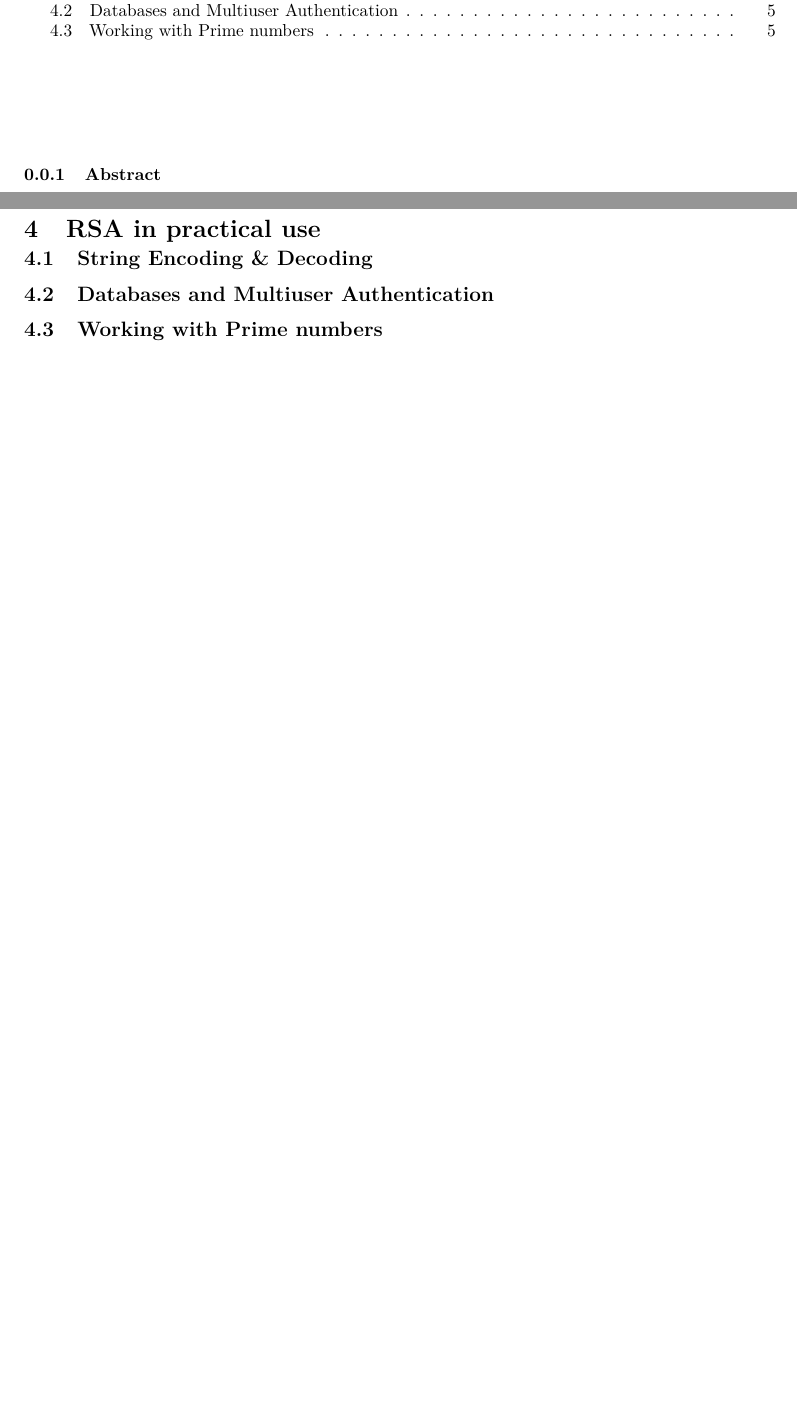
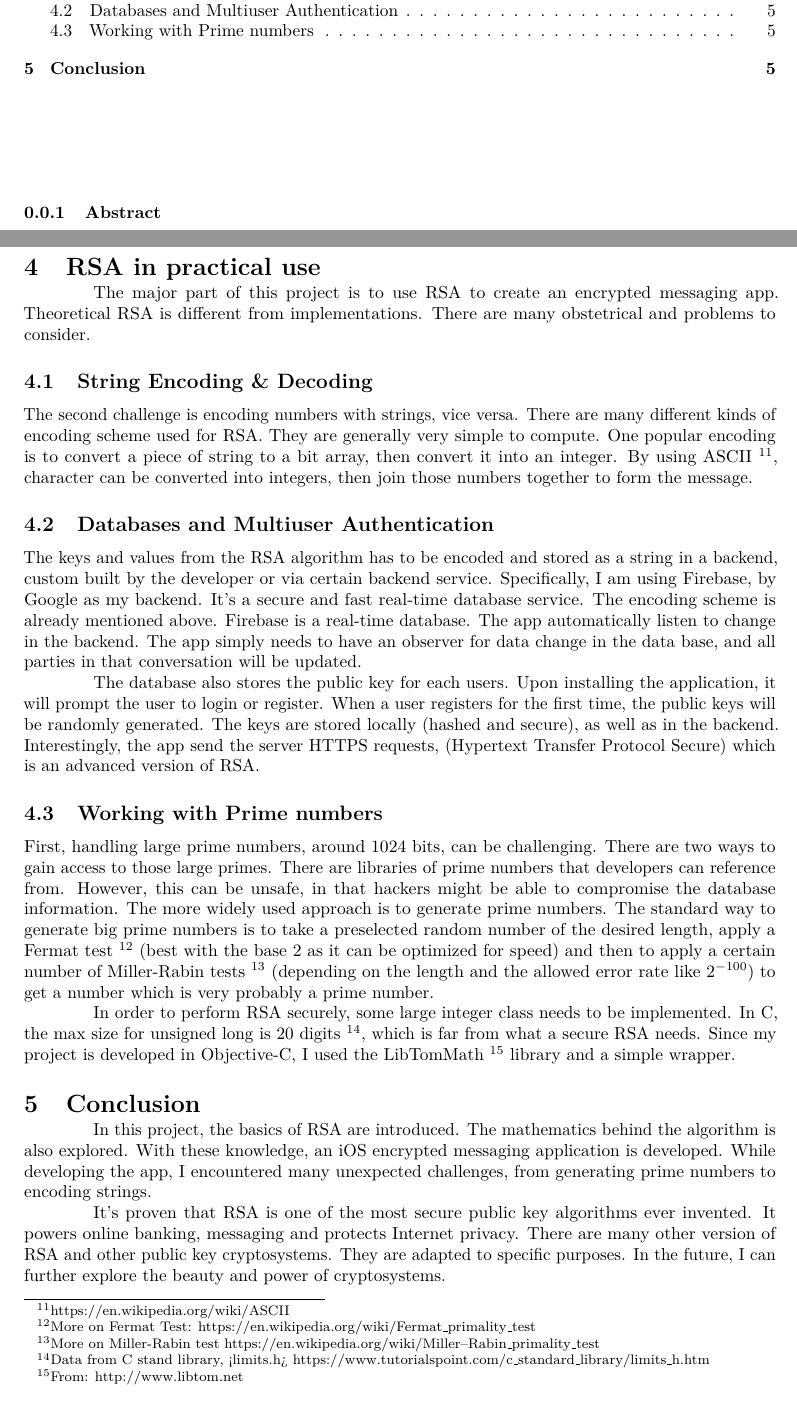
Before and after one commit to NeilNie/RSA-Project, a LaTeX document (RSA Research Paper/RSA Research Paper.tex): two parts of pages 1 and 5 of 5, joined at a grey line, cut so that both start at the same text, the shorter picture padded with empty space. Compiled offline with pdfLaTeX.

Commit message:
RSA paper first draft finished.

```diff
--- a/RSA Research Paper/RSA Research Paper.tex
+++ b/RSA Research Paper/RSA Research Paper.tex
@@ -181,10 +182,28 @@ RSA takes advantages of the P vs. NP problem. It's easy to multiply numbers, but
 
 \section{RSA in practical use}
 
+The major part of this project is to use RSA to create an encrypted messaging app. Theoretical RSA is different from implementations. There are many obstetrical and problems to consider.
+
 \subsection{String Encoding \&  Decoding}
+
+The second challenge is encoding numbers with strings, vice versa. There are many different kinds of encoding scheme used for RSA. They are generally very simple to compute. One popular encoding is to convert a piece of string to a bit array, then convert it into an integer. By using ASCII \footnote{https://en.wikipedia.org/wiki/ASCII}, character can be converted into integers, then join those numbers together to form the message.
 
 \subsection{Databases and Multiuser Authentication}
 
+The keys and values from the RSA algorithm has to be encoded and stored as a string in a backend, custom built by the developer or via certain backend service. Specifically, I am using Firebase, by Google as my backend. It's a secure and fast real-time database service. The encoding scheme is already mentioned above. Firebase is a real-time database. The app automatically listen to change in the backend. The app simply needs to have an observer for data change in the data base, and all parties in that conversation will be updated.
+
+The database also stores the public key for each users. Upon installing the application, it will prompt the user to login or register. When a user registers for the first time, the public keys will be randomly generated. The keys are stored locally (hashed and secure), as well as in the backend. Interestingly, the app send the server HTTPS requests, (Hypertext Transfer Protocol Secure) which is an advanced version of RSA.
+
 \subsection{Working with Prime numbers}
 
+First, handling large prime numbers, around 1024 bits, can be challenging. There are two ways to gain access to those large primes. There are libraries of prime numbers that developers can reference from. However, this can be unsafe, in that hackers might be able to compromise the database information. The more widely used approach is to generate prime numbers. The standard way to generate big prime numbers is to take a preselected random number of the desired length, apply a Fermat test \footnote{More on Fermat Test: https://en.wikipedia.org/wiki/Fermat\_primality\_test} (best with the base 2 as it can be optimized for speed) and then to apply a certain number of Miller-Rabin tests \footnote{More on Miller-Rabin test https://en.wikipedia.org/wiki/Miller–Rabin\_primality\_test} (depending on the length and the allowed error rate like \(2^{-100}\)) to get a number which is very probably a prime number.
+
+In order to perform RSA securely, some large integer class needs to be implemented. In C, the max size for unsigned long is 20 digits \footnote{Data from C stand library, <limits.h> https://www.tutorialspoint.com/c\_standard\_library/limits\_h.htm}, which is far from what a secure RSA needs. Since my project is developed in Objective-C, I used the LibTomMath \footnote{From: http://www.libtom.net} library and a simple wrapper.
+
+\section{Conclusion}
+
+In this project, the basics of RSA are introduced. The mathematics behind the algorithm is also explored. With these knowledge, an iOS encrypted messaging application is developed. While developing the app, I encountered many unexpected challenges, from generating prime numbers to encoding strings.
+
+It's proven that RSA is one of the most secure public key algorithms ever invented. It powers online banking, messaging and protects Internet privacy. There are many other version of RSA and other public key cryptosystems. They are adapted to specific purposes. In the future, I can further explore the beauty and power of cryptosystems.
+
 \end{document}
```
Also changed, not shown: RSA Research Paper/RSA Research Paper.pdf, RSA Research Paper/RSA Research Paper.tex (1 more changed lines), 5 other files.
